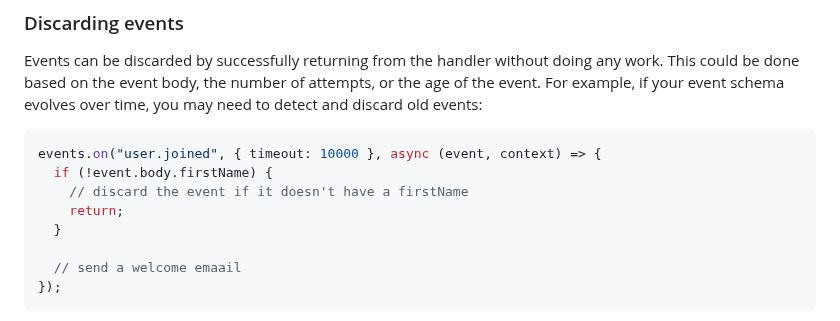
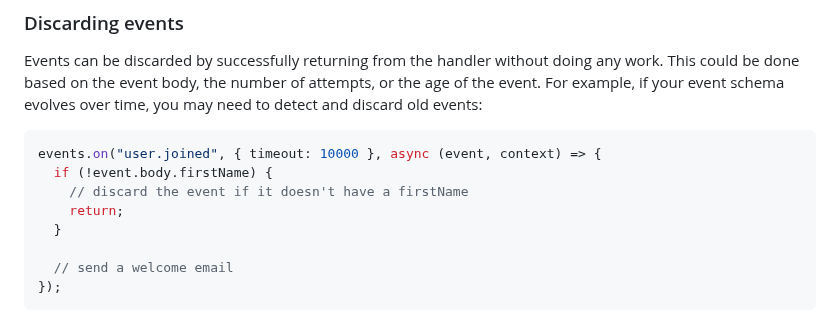
Before and after one commit to getampt/docs, a Markdown page: events.md, the part around the change. GitHub-like rendering.

Commit message:
fix: fix typo in events docs

````diff
--- a/events.md
+++ b/events.md
@@ -94,7 +94,7 @@ events.on("user.joined", { timeout: 10000 }, async (event, context) => {
     return;
   }
 
-  // send a welcome emaail
+  // send a welcome email
 });
 ```
 
````
